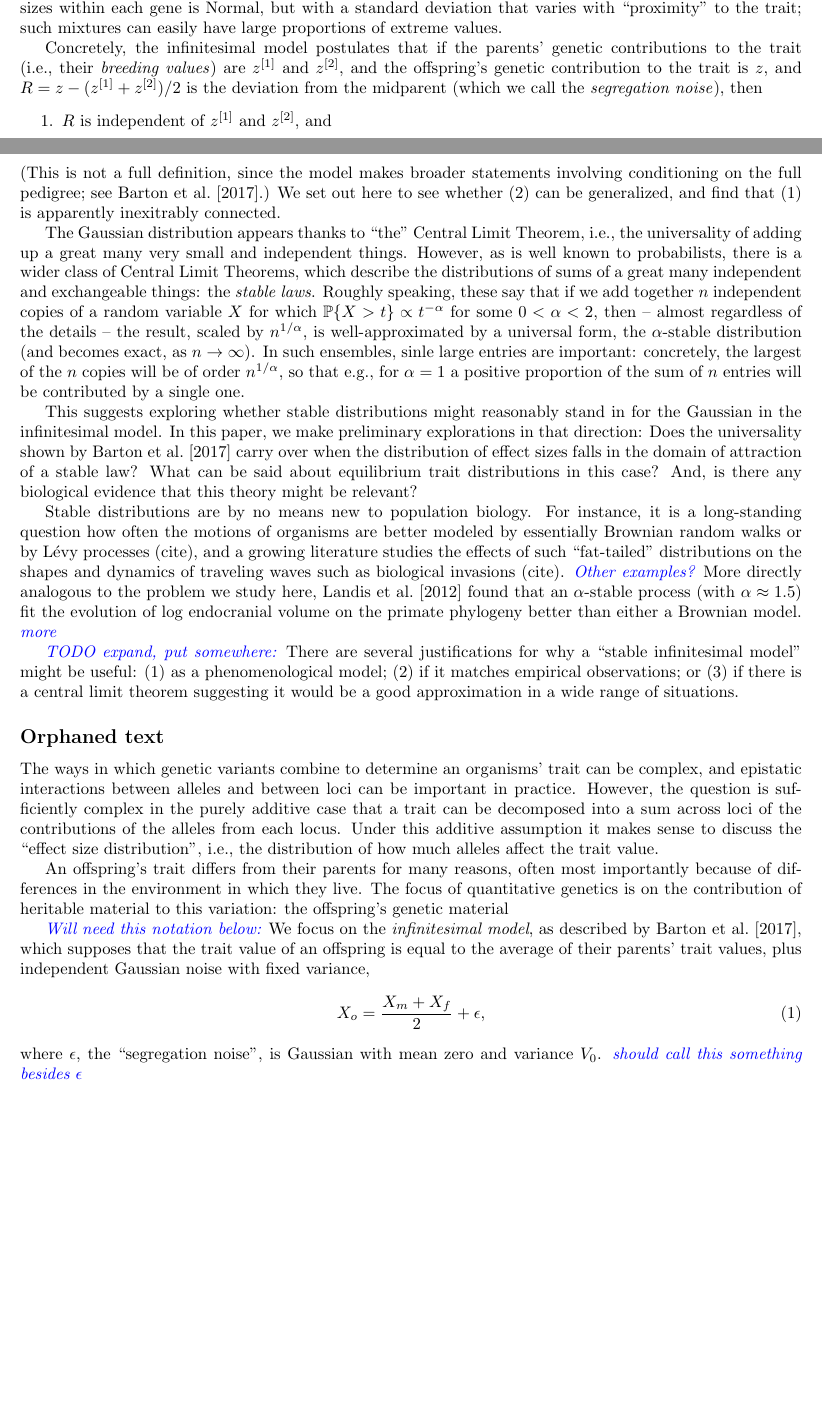
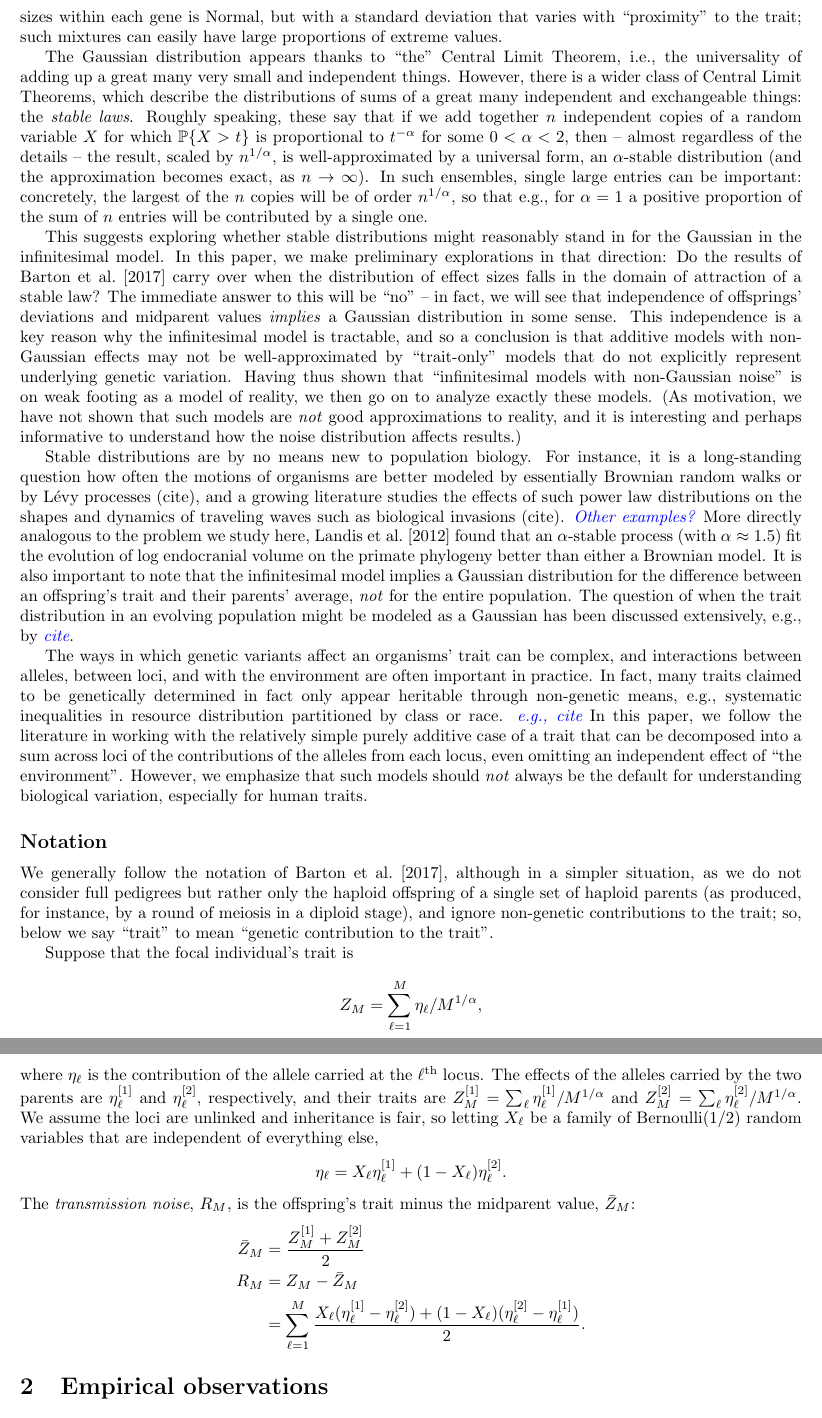
Before and after one commit to petrelharp/abnormal_quant_gen, a LaTeX paper (writeup.tex): two parts of pages 1 and 2 of 14 before the commit and two parts of pages 2 and 3 of 15 after it, joined at a grey line, cut so that both start at the same text, the shorter picture padded with empty space. Compiled offline with pdfLaTeX.

Commit message:
edits through intro

```diff
--- a/writeup.tex
+++ b/writeup.tex
@@ -139,89 +161,102 @@ perhaps the distribution of effect sizes within each gene is Normal,
 but with a standard deviation that varies with ``proximity'' to the trait;
 such mixtures can easily have large proportions of extreme values.
 
-Concretely, the infinitesimal model postulates that
-if the parents' genetic contributions to the trait (i.e., their \emph{breeding values})
-are $z^{[1]}$ and $z^{[2]}$,
-and the offspring's genetic contribution to the trait is $z$,
-and $R = z - (z^{[1]} + z^{[2]})/2$ is the deviation from the midparent
-(which we call the \emph{segregation noise}), then
-\begin{enumerate}
-    \item $R$ is independent of $z^{[1]}$ and $z^{[2]}$, and
-    \item $R$ has a Gaussian distribution.
-\end{enumerate}
-(This is not a full definition,
-since the model makes broader statements involving conditioning on the full pedigree;
-see \citet{barton2017infinitesimal}.)
-We set out here to see whether (2) can be generalized,
-and find that (1) is apparently inexitrably connected.
-
 The Gaussian distribution appears thanks to ``the'' Central Limit Theorem,
 i.e., the universality
 of adding up a great many very small and independent things.
-However, as is well known to probabilists,
-there is a wider class of Central Limit Theorems,
+However, there is a wider class of Central Limit Theorems,
 which describe the distributions of sums of a great many independent and exchangeable things:
 the \emph{stable laws}.
 Roughly speaking, these say that if we add together $n$ independent copies of a random variable $X$
-for which $\P\{ X > t \} \propto t^{-\alpha}$ for some $0 < \alpha < 2$,
+for which $\P\{ X > t \}$ is proportional to $t^{-\alpha}$ for some $0 < \alpha < 2$,
 then -- almost regardless of the details -- the result, scaled by $n^{1/\alpha}$,
-is well-approximated by a universal form, the $\alpha$-stable distribution (and becomes exact, as $n \to \infty$).
-In such ensembles, sinle large entries are important:
+is well-approximated by a universal form, an $\alpha$-stable distribution
+(and the approximation becomes exact, as $n \to \infty$).
+In such ensembles, single large entries can be important:
 concretely, the largest of the $n$ copies will be of order $n^{1/\alpha}$,
 so that e.g., for $\alpha=1$ a positive proportion of the sum of $n$ entries will be contributed by a single one.
 
 This suggests exploring whether stable distributions might reasonably stand in for the Gaussian
 in the infinitesimal model.
 In this paper, we make preliminary explorations in that direction:
-Does the universality shown by \citet{barton2017infinitesimal}
+Do the results of \citet{barton2017infinitesimal}
 carry over when the distribution of effect sizes falls in the domain of attraction of a stable law?
-What can be said about equilibrium trait distributions in this case?
-And, is there any biological evidence that this theory might be relevant?
+The immediate answer to this will be ``no'' --
+in fact, we will see that independence of offsprings' deviations and midparent values \emph{implies} a Gaussian distribution in some sense.
+This independence is a key reason why the infinitesimal model is tractable,
+and so a conclusion is that additive models with non-Gaussian effects may not be well-approximated
+by ``trait-only'' models that do not explicitly represent underlying genetic variation.
+Having thus shown that ``infinitesimal models with non-Gaussian noise'' is on weak footing as a model of reality,
+we then go on to analyze exactly these models.
+(As motivation,
+we have not shown that such models are \emph{not} good approximations to reality,
+and it is interesting and perhaps informative to understand how the noise distribution affects results.)
 
 Stable distributions are by no means new to population biology.
 For instance, it is a long-standing question how often the motions of organisms
 are better modeled by essentially Brownian random walks or by L\'evy processes (cite),
-and a growing literature studies the effects of such ``fat-tailed'' distributions
+and a growing literature studies the effects of such power law distributions
 on the shapes and dynamics of traveling waves such as biological invasions (cite).
 \comment{Other examples?}
 More directly analogous to the problem we study here, \citet{landis2012phylogenetic}
 found that an $\alpha$-stable process (with $\alpha \approx 1.5$) fit the evolution of log endocranial volume
 on the primate phylogeny
 better than either a Brownian model.
-\comment{more}
+It is also important to note that
+the infinitesimal model implies a Gaussian distribution for the difference between an offspring's trait and their parents' average,
+\emph{not} for the entire population.
+The question of when the trait distribution in an evolving population
+might be modeled as a Gaussian has been discussed extensively, e.g., by \comment{cite}.
 
-\comment{TODO expand, put somewhere:}
-There are several justifications for why a ``stable infinitesimal model'' might be useful:
-(1) as a phenomenological model;
-(2) if it matches empirical observations; or
-(3) if there is a central limit theorem suggesting it would be a good approximation in a wide range of situations.
+The ways in which genetic variants affect an organisms' trait can be complex,
+and interactions between alleles, between loci, and with the environment are often important in practice.
+In fact, many traits claimed to be genetically determined
+in fact only appear heritable through non-genetic means,
+e.g., systematic inequalities in resource distribution partitioned by class or race. \comment{e.g., cite}
+In this paper, we follow the literature in working with the relatively simple purely additive case
+of a trait that can be decomposed into a sum across loci of the contributions of the alleles from each locus,
+even omitting an independent effect of ``the environment''.
+However, we emphasize that such models should \emph{not} always be the default for understanding biological variation,
+especially for human traits.
 
-\subsection*{Orphaned text}
-The ways in which genetic variants combine to determine an organisms' trait can be complex,
-and epistatic interactions between alleles and between loci can be important in practice.
-However, the question is sufficiently complex in the purely additive case
-that a trait can be decomposed into a sum across loci of the contributions of the alleles from each locus.
-Under this additive assumption it makes sense to discuss the ``effect size distribution'',
-i.e., the distribution of how much alleles affect the trait value.
+%%%%%%%%%%%%%%%%%%%%%%
+\subsection*{Notation}
 
-An offspring's trait differs from their parents for many reasons,
-often most importantly because of differences in the environment in which they live.
-The focus of quantitative genetics is on the contribution of heritable material to this variation:
-the offspring's genetic material
+We generally follow the notation of \citet{barton2017infinitesimal},
+although in a simpler situation,
+as we do not consider full pedigrees
+but rather only the haploid offspring of a single set of haploid parents
+(as produced, for instance, by a round of meiosis in a diploid stage),
+and ignore non-genetic contributions to the trait;
+so, below we say ``trait'' to mean ``genetic contribution to the trait''.
+
+Suppose that the focal individual's trait is
+$$
+    Z_M = \sum_{\ell=1}^M \eta_\ell / M^{1/\alpha},
+$$
+where $\eta_\ell$ is the contribution of the allele carried at the $\ell^\text{th}$ locus.
+The effects of the alleles carried by the two parents
+are $\eta_\ell^{[1]}$ and $\eta_\ell^{[2]}$, respectively,
+and their traits are
+$Z_M^{[1]} = \sum_\ell \eta_\ell^{[1]} / M^{1/\alpha}$ and
+$Z_M^{[2]} = \sum_\ell \eta_\ell^{[2]} / M^{1/\alpha}$.
+We assume the loci are unlinked and inheritance is fair, so
+letting $X_\ell$ be a family of Bernoulli(1/2) random variables that are independent of everything else,
+$$
+    \eta_\ell = X_\ell \eta_\ell^{[1]} + (1 - X_\ell) \eta_\ell^{[2]} .
+$$
+The \emph{transmission noise}, $R_M$, is the offspring's trait minus the midparent value, $\bar Z_M$:
+\begin{align*}
+    \bar Z_M &= \frac{Z_M^{[1]} + Z_M^{[2]}}{2} \\
+    R_M &= Z_M - \bar Z_M \\
+        &= \sum_{\ell=1}^M
+            \frac{
+                X_\ell (\eta_\ell^{[1]} - \eta_\ell^{[2]})
+                + (1 - X_\ell) (\eta_\ell^{[2]} - \eta_\ell^{[1]})
+            }{ 2 } .
+\end{align*}
 
 
-\comment{Will need this notation below:}
-We focus on the \emph{infinitesimal model},
-as described by \citet{barton2017infinitesimal},
-which supposes that the trait value of an offspring
-is equal to the average of their parents' trait values,
-plus independent Gaussian noise with fixed variance,
-\begin{equation} \label{eqn:offspring_model}
-    X_o = \frac{X_m + X_f}{2} + \epsilon,
-\end{equation}
-where $\epsilon$, the ``segregation noise'',
-is Gaussian with mean zero and variance $V_0$.
-\comment{should call this something besides $\epsilon$}
 
 %%%%%%%%%%%%%%%%%%%%%%
 \section{Empirical observations}
```
Also changed, not shown: writeup.tex (140 more changed lines). Lines whose indentation alone changed are shown as unchanged.
